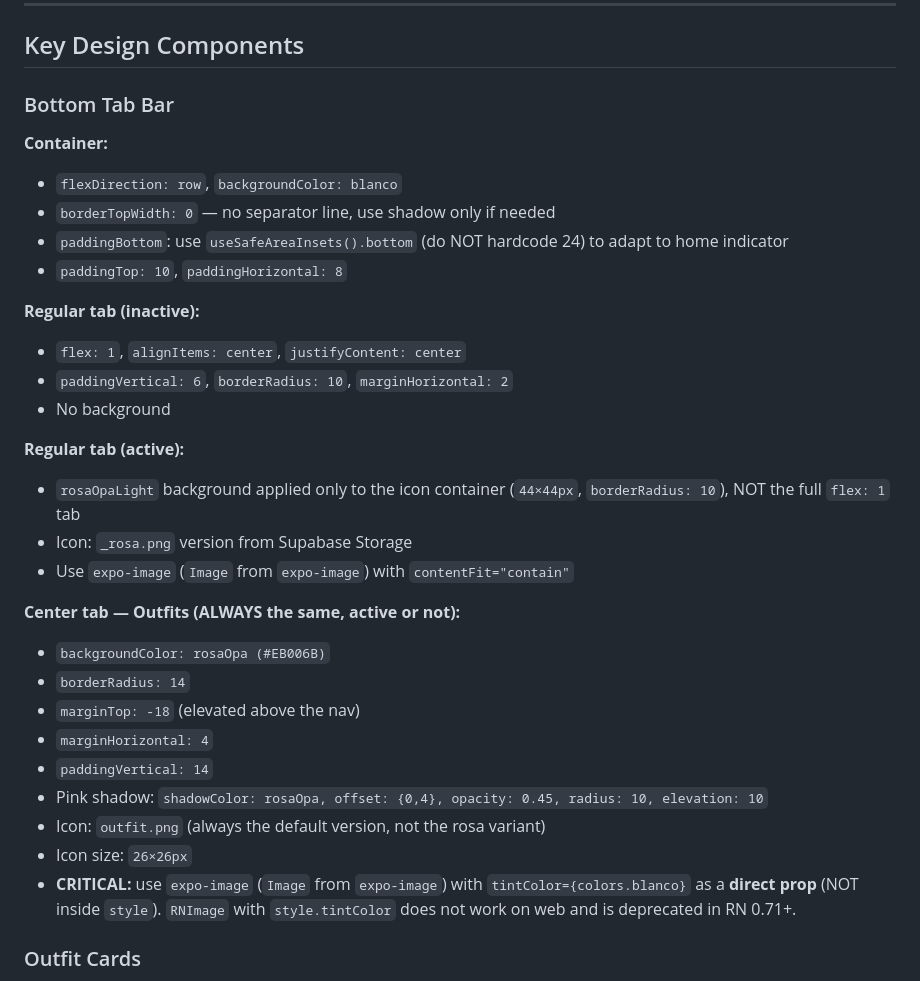
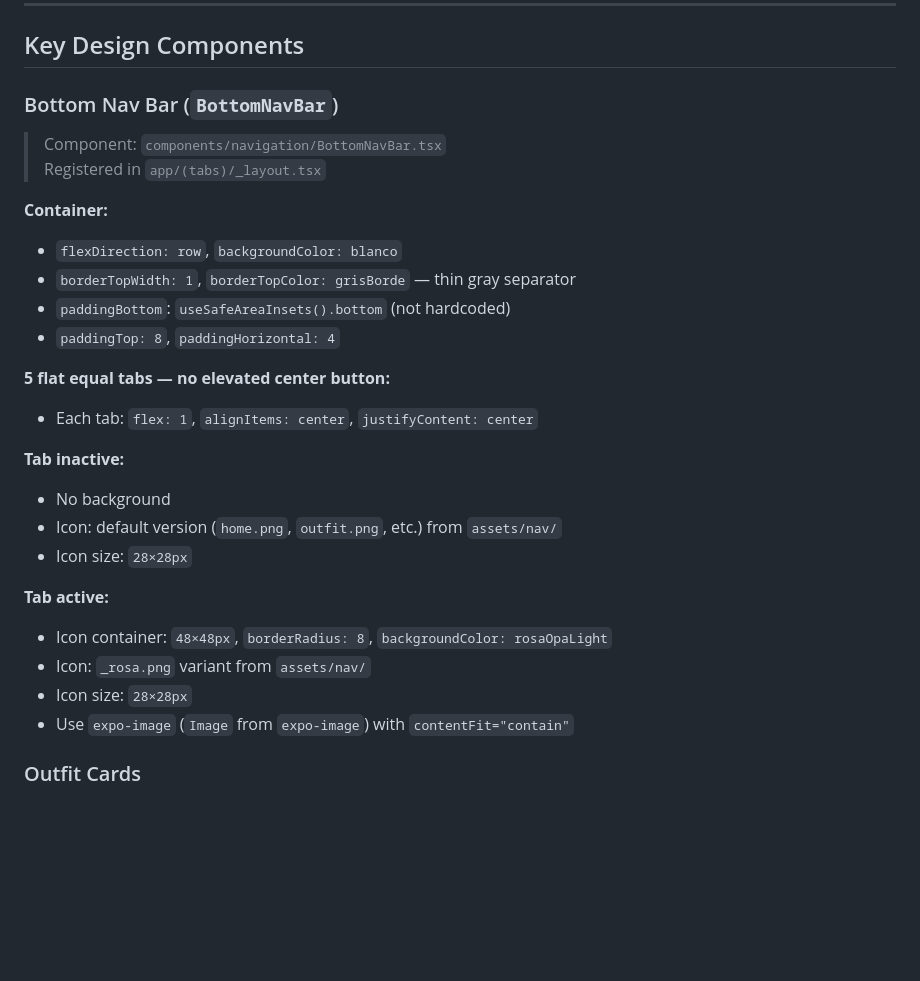
Before and after one commit to MaxiBernardoni/opa-mobile, a Markdown page: .claude/documents/design-2026-06-06-visual-system.md, the part around the change. GitHub-like rendering; blank space fills up the shorter version.

Commit message:
docs: update BottomTabBar → BottomNavBar in docs (#19)
* refactor: rewrite BottomTabBar from scratch

Full visual rewrite keeping only the tab press / navigation logic.

- No borderTop separator
- paddingBottom via useSafeAreaInsets (not hardcoded)
- Regular tabs: flex-1, active highlight on 44×44 iconWrap only
- Center tab: expo-image + tintColor as direct prop (web-safe)
- Clean separation between centerTab and regular tab render paths

https://claude.ai/code/session_01LJjs3x1KakrW9bWD15TBC2

* chore: strip all visuals from BottomTabBar — logic only

https://claude.ai/code/session_01LJjs3x1KakrW9bWD15TBC2

* feat: new BottomNavBar — flat 5-tab design per spec

5 equal tabs, no elevated center button. Active tab: pink rounded
square (48×48, borderRadius 8) behind icon + rosa icon variant.
Inactive: no background, default icon. Gray top border. Safe area aware.

https://claude.ai/code/session_01LJjs3x1KakrW9bWD15TBC2

* docs: update BottomTabBar → BottomNavBar in frontend and design docs

Reflects the redesign: 5 flat equal tabs, no elevated center button,
active = rosaOpaLight 48×48 container + rosa icon variant, gray top border.

https://claude.ai/code/session_01LJjs3x1KakrW9bWD15TBC2

---------

Co-authored-by: Claude <noreply@anthropic.com>

```diff
--- a/.claude/documents/design-2026-06-06-visual-system.md
+++ b/.claude/documents/design-2026-06-06-visual-system.md
@@ -57,34 +57,30 @@ Radius:  card=15, chip=10, button=8, tag=8, avatar=9999
 
 ## Key Design Components
 
-### Bottom Tab Bar
+### Bottom Nav Bar (`BottomNavBar`)
+
+> Component: `components/navigation/BottomNavBar.tsx`
+> Registered in `app/(tabs)/_layout.tsx`
 
 **Container:**
 - `flexDirection: row`, `backgroundColor: blanco`
-- `borderTopWidth: 0` — no separator line, use shadow only if needed
-- `paddingBottom`: use `useSafeAreaInsets().bottom` (do NOT hardcode 24) to adapt to home indicator
-- `paddingTop: 10`, `paddingHorizontal: 8`
+- `borderTopWidth: 1`, `borderTopColor: grisBorde` — thin gray separator
+- `paddingBottom`: `useSafeAreaInsets().bottom` (not hardcoded)
+- `paddingTop: 8`, `paddingHorizontal: 4`
 
-**Regular tab (inactive):**
-- `flex: 1`, `alignItems: center`, `justifyContent: center`
-- `paddingVertical: 6`, `borderRadius: 10`, `marginHorizontal: 2`
+**5 flat equal tabs — no elevated center button:**
+- Each tab: `flex: 1`, `alignItems: center`, `justifyContent: center`
+
+**Tab inactive:**
 - No background
+- Icon: default version (`home.png`, `outfit.png`, etc.) from `assets/nav/`
+- Icon size: `28×28px`
 
-**Regular tab (active):**
-- `rosaOpaLight` background applied only to the icon container (`44×44px`, `borderRadius: 10`), NOT the full `flex: 1` tab
-- Icon: `_rosa.png` version from Supabase Storage
+**Tab active:**
+- Icon container: `48×48px`, `borderRadius: 8`, `backgroundColor: rosaOpaLight`
+- Icon: `_rosa.png` variant from `assets/nav/`
+- Icon size: `28×28px`
 - Use `expo-image` (`Image` from `expo-image`) with `contentFit="contain"`
-
-**Center tab — Outfits (ALWAYS the same, active or not):**
-- `backgroundColor: rosaOpa (#EB006B)`
-- `borderRadius: 14`
-- `marginTop: -18` (elevated above the nav)
-- `marginHorizontal: 4`
-- `paddingVertical: 14`
-- Pink shadow: `shadowColor: rosaOpa, offset: {0,4}, opacity: 0.45, radius: 10, elevation: 10`
-- Icon: `outfit.png` (always the default version, not the rosa variant)
-- Icon size: `26×26px`
-- **CRITICAL:** use `expo-image` (`Image` from `expo-image`) with `tintColor={colors.blanco}` as a **direct prop** (NOT inside `style`). `RNImage` with `style.tintColor` does not work on web and is deprecated in RN 0.71+.
 
 ### Outfit Cards
 - **Home carousel**: 220×370px, radius 15, `negro` shadow 8px
```
Also changed, not shown: .claude/documents/frontend-2026-06-06-screens-and-components.md (+10 -5 lines).
